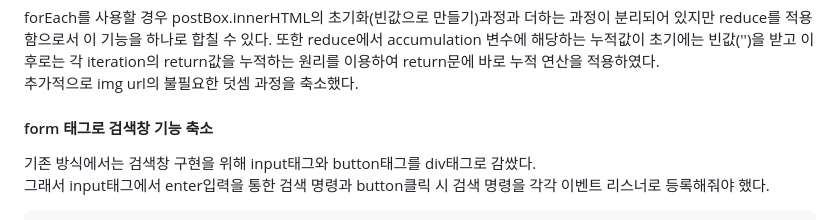
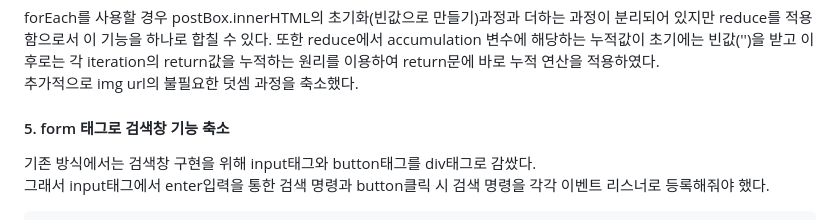
Before and after one commit to issuebombom/basic_javascript_project, a Markdown page: readme.md, the part around the change. Drawn GitHub-style.

Commit message:
chore: minor
readme.md를 일부 수정했습니다.

```diff
--- a/readme.md
+++ b/readme.md
@@ -194,7 +194,7 @@ postBox.innerHTML = movies.reduce((accumulation, eachData) => {
 forEach를 사용할 경우 postBox.innerHTML의 초기화(빈값으로 만들기)과정과 더하는 과정이 분리되어 있지만 reduce를 적용함으로서 이 기능을 하나로 합칠 수 있다. 또한 reduce에서 accumulation 변수에 해당하는 누적값이 초기에는 빈값('')을 받고 이후로는 각 iteration의 return값을 누적하는 원리를 이용하여 return문에 바로 누적 연산을 적용하였다.
 추가적으로 img url의 불필요한 덧셈 과정을 축소했다.
 
-#### form 태그로 검색창 기능 축소
+#### 5. form 태그로 검색창 기능 축소
 기존 방식에서는 검색창 구현을 위해 input태그와 button태그를 div태그로 감쌌다.
 그래서 input태그에서 enter입력을 통한 검색 명령과 button클릭 시 검색 명령을 각각 이벤트 리스너로 등록해줘야 했다.
 
```
